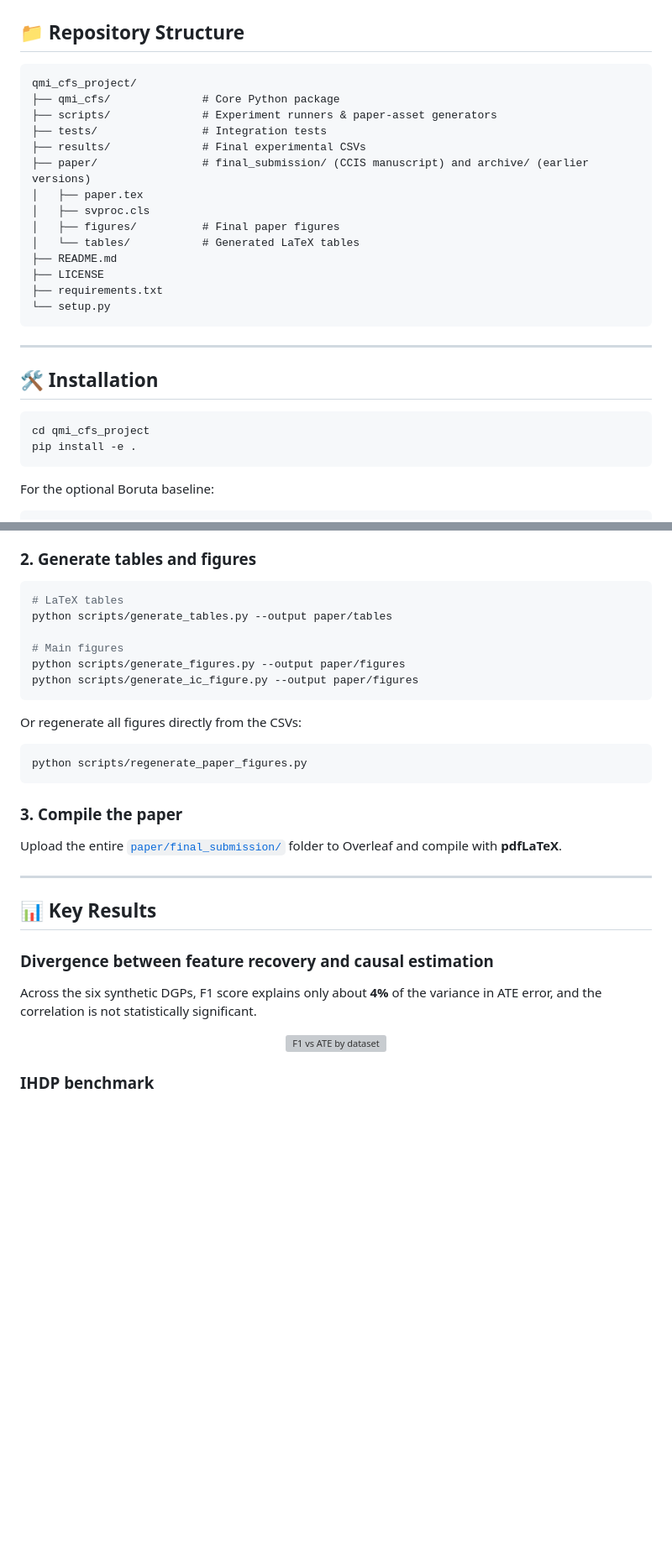
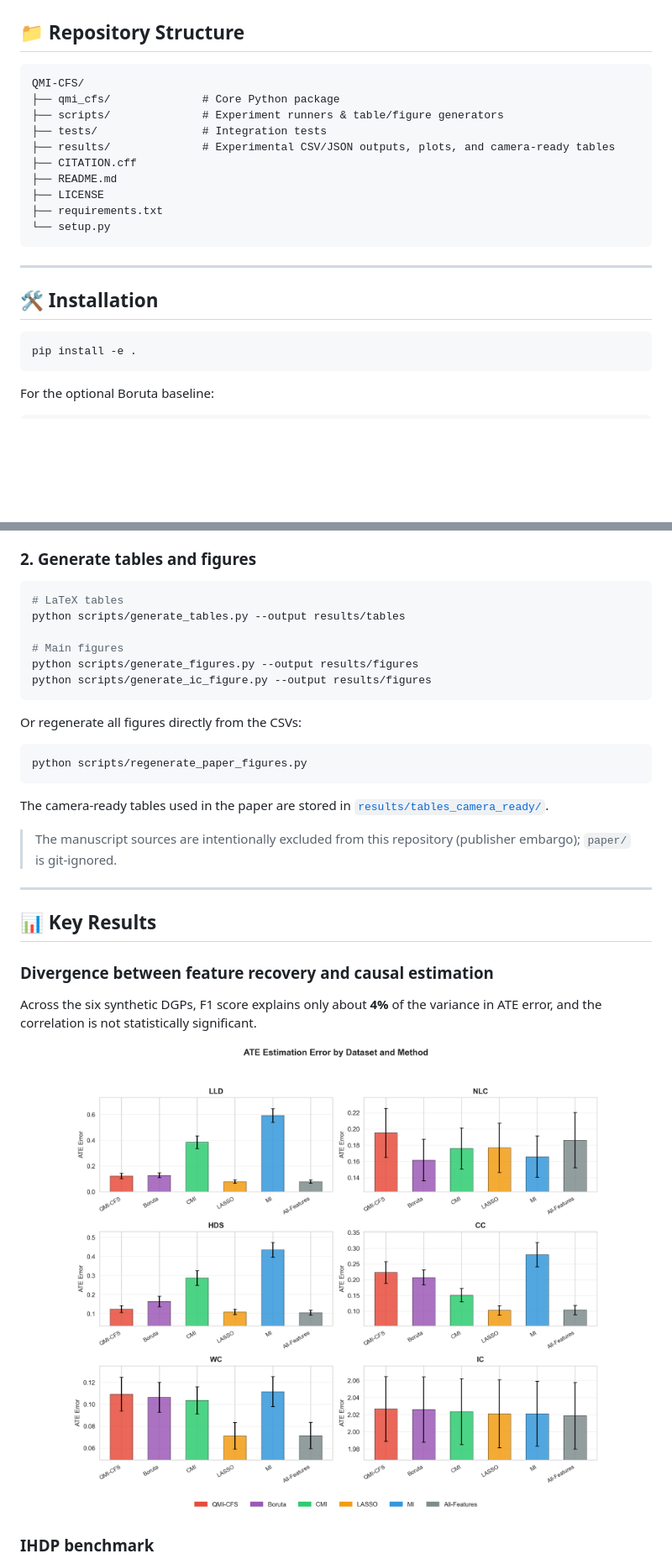
Before and after one commit to JanithRamanayake523/QMI-CFS, a Markdown page: README.md, 2 parts joined by grey strips. Shown at 84% size. GitHub-like rendering; blank space fills up the shorter version; grey boxes are pictures that could not be loaded.

Commit message:
Update README: remove paper links, note publisher embargo

````diff
--- a/README.md
+++ b/README.md
@@ -49,16 +46,12 @@ Selected features are fed into a doubly-robust AIPW estimator for the Average Tr
 ## 📁 Repository Structure
 
 ```text
-qmi_cfs_project/
+QMI-CFS/
 ├── qmi_cfs/              # Core Python package
-├── scripts/              # Experiment runners & paper-asset generators
+├── scripts/              # Experiment runners & table/figure generators
 ├── tests/                # Integration tests
-├── results/              # Final experimental CSVs
-├── paper/                # final_submission/ (CCIS manuscript) and archive/ (earlier versions)
-│   ├── paper.tex
-│   ├── svproc.cls
-│   ├── figures/          # Final paper figures
-│   └── tables/           # Generated LaTeX tables
+├── results/              # Experimental CSV/JSON outputs, plots, and camera-ready tables
+├── CITATION.cff
 ├── README.md
 ├── LICENSE
 ├── requirements.txt
@@ -70,7 +63,6 @@ qmi_cfs_project/
 ## 🛠️ Installation
 
 ```bash
-cd qmi_cfs_project
 pip install -e .
 ```
 
@@ -117,11 +109,11 @@ python scripts/run_ablation_study.py --output results/ablation
 
 ```bash
 # LaTeX tables
-python scripts/generate_tables.py --output paper/tables
+python scripts/generate_tables.py --output results/tables
 
 # Main figures
-python scripts/generate_figures.py --output paper/figures
-python scripts/generate_ic_figure.py --output paper/figures
+python scripts/generate_figures.py --output results/figures
+python scripts/generate_ic_figure.py --output results/figures
 ```
 
 Or regenerate all figures directly from the CSVs:
@@ -130,9 +122,9 @@ Or regenerate all figures directly from the CSVs:
 python scripts/regenerate_paper_figures.py
 ```
 
-### 3. Compile the paper
+The camera-ready tables used in the paper are stored in [`results/tables_camera_ready/`](results/tables_camera_ready/).
 
-Upload the entire [`paper/final_submission/`](paper/final_submission/) folder to Overleaf and compile with **pdfLaTeX**.
+> The manuscript sources are intentionally excluded from this repository (publisher embargo); `paper/` is git-ignored.
 
 ---
 
@@ -143,7 +135,7 @@ Upload the entire [`paper/final_submission/`](paper/final_submission/) folder to
 Across the six synthetic DGPs, F1 score explains only about **4%** of the variance in ATE error, and the correlation is not statistically significant.
 
 <p align="center">
-  <img src="paper/archive/figures/v5_f1_vs_ate_by_dataset.png" alt="F1 vs ATE by dataset" width="90%">
+  <img src="results/experiment2/experiment2_ate_error_plot.png" alt="ATE error by method" width="90%">
 </p>
 
 ### IHDP benchmark
````
Also changed, not shown: other parts of README.md (+4 -22 lines).
